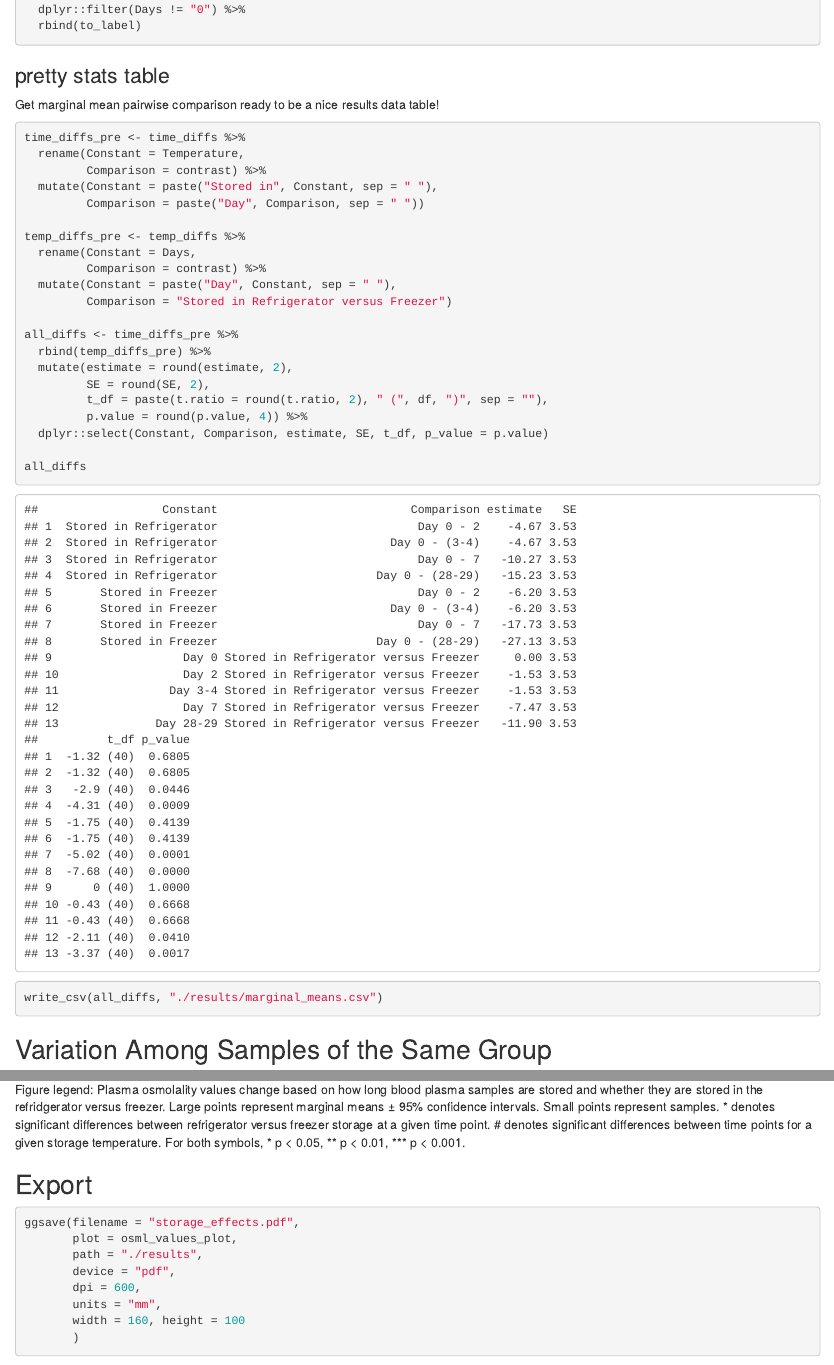
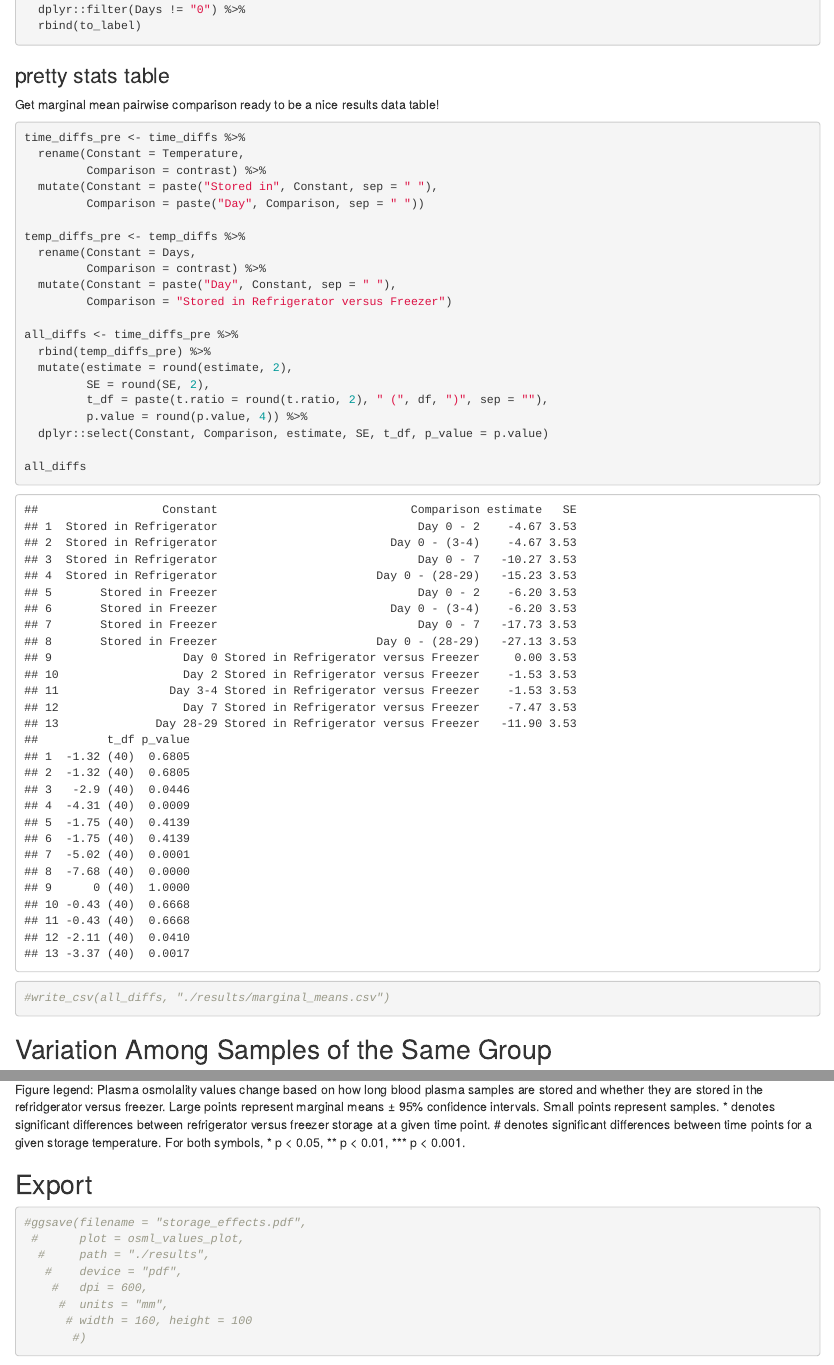
Before and after one commit to science-with-sav/plasma_storage_data_code, an R Markdown document (data_analysis.Rmd): the page in a window 1100 px wide, from 6670 px down, and a second part further down, joined at a grey line. Rendered offline with R 4.5, knitr and Pandoc, with nearby package versions; drawn as R Markdown's standard HTML page in place of the format the file asks for; code that draws random numbers runs with fixed seeds of ours.

Commit message:
dont export results every time

````diff
--- a/data_analysis.Rmd
+++ b/data_analysis.Rmd
@@ -196,7 +196,8 @@ all_diffs <- time_diffs_pre %>%
   dplyr::select(Constant, Comparison, estimate, SE, t_df, p_value = p.value)
 
 all_diffs
-write_csv(all_diffs, "./results/marginal_means.csv")
+
+#write_csv(all_diffs, "./results/marginal_means.csv")
 ```
 
 
@@ -308,12 +309,12 @@ Plasma osmolality values change based on how long blood plasma samples are store
 ## Export
 
 ```{r}
-ggsave(filename = "storage_effects.pdf",
-       plot = osml_values_plot,
-       path = "./results",
-       device = "pdf",
-       dpi = 600,
-       units = "mm",
-       width = 160, height = 100
-       )
+#ggsave(filename = "storage_effects.pdf",
+ #      plot = osml_values_plot,
+  #     path = "./results",
+   #    device = "pdf",
+    #   dpi = 600,
+     #  units = "mm",
+      # width = 160, height = 100
+       #)
 ```
````
